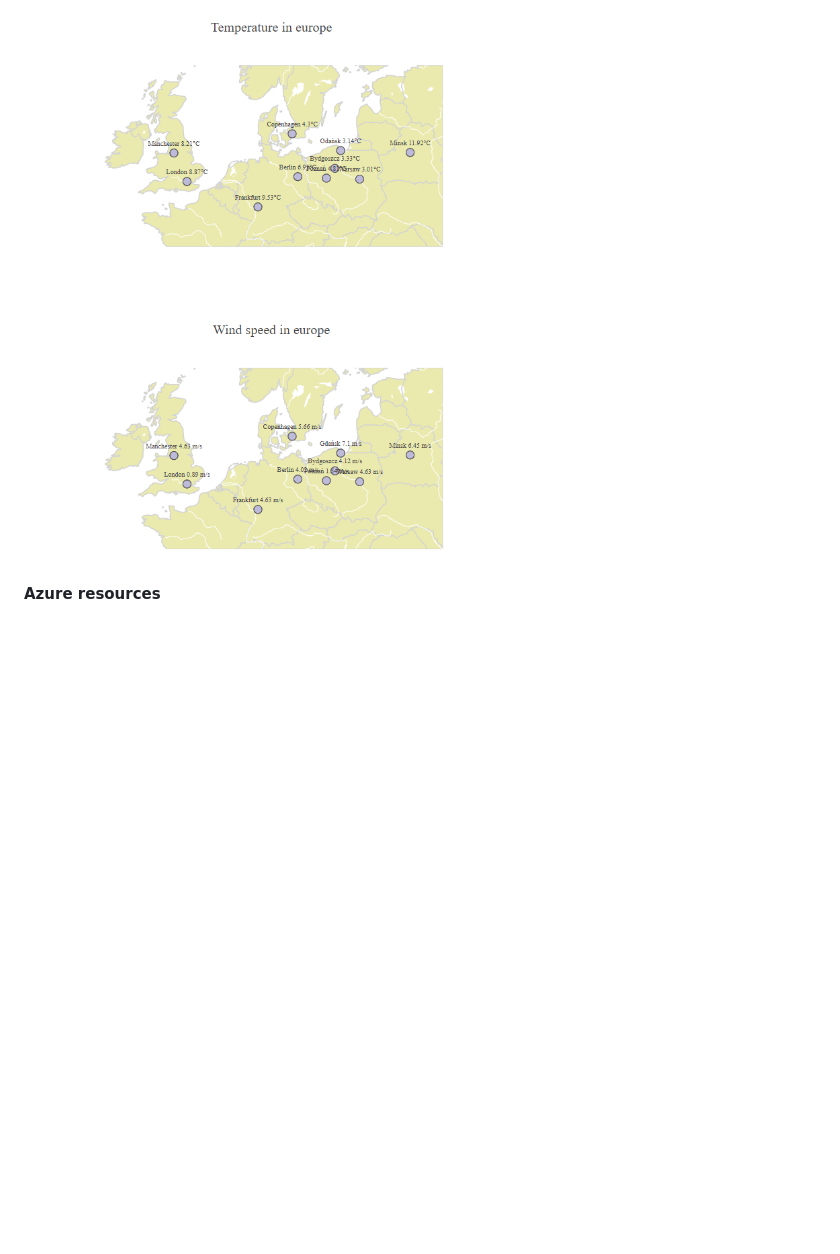
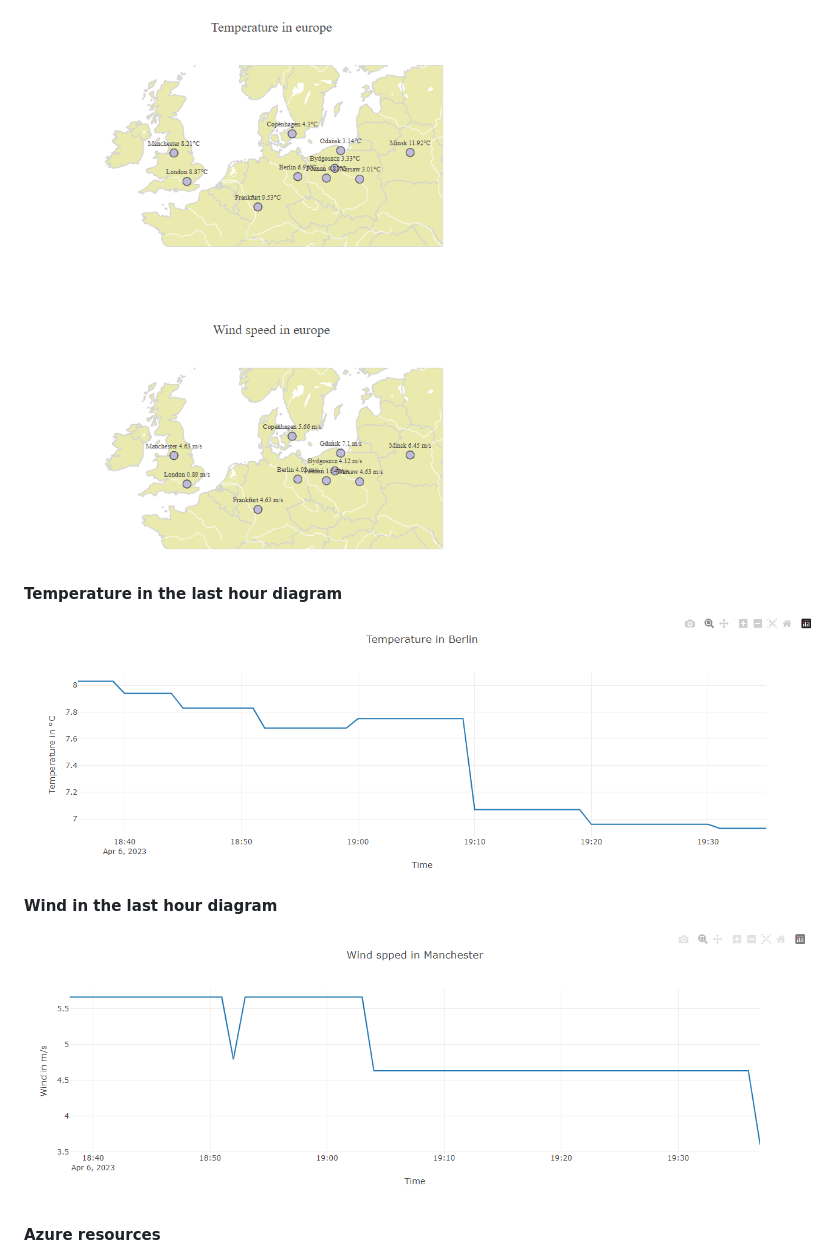
Before and after one commit to christopher-dabrowski/incredevo-recruitment-weather-graphs, a Markdown page: Readme.md, the part around the change. GitHub-like rendering; pictures changed too: docs/temperature_diagram.png (added), docs/wind_diagram.png (added); blank space fills up the shorter version.

Commit message:
Add hourly diagrams screen

```diff
--- a/Readme.md
+++ b/Readme.md
@@ -69,6 +69,14 @@ The app can be viewed on Azure <https://kd-dev-incre-weather-app.azurewebsites.n
 
 ![Current wind and temperature graphs](docs/wind_and_temp.png)
 
+#### Temperature in the last hour diagram
+
+![A temperature in the last hour diagram](docs/temperature_diagram.png)
+
+#### Wind in the last hour diagram
+
+![Wind in the last hour diagram](docs/wind_diagram.png)
+
 #### Azure resources
 
 ![Resource Group](docs/rg.png)
```
